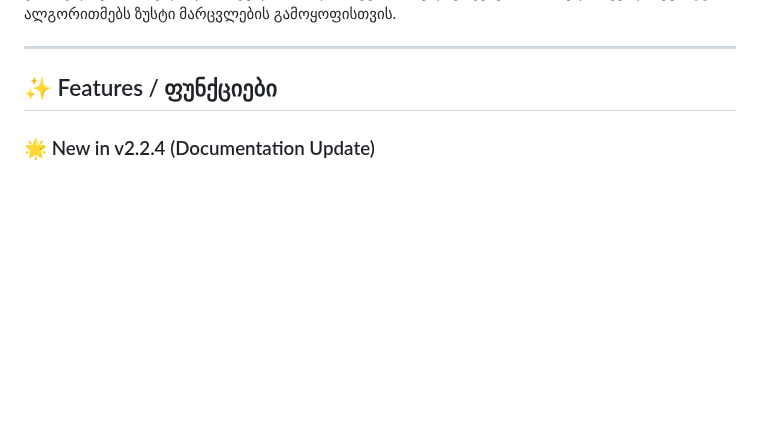
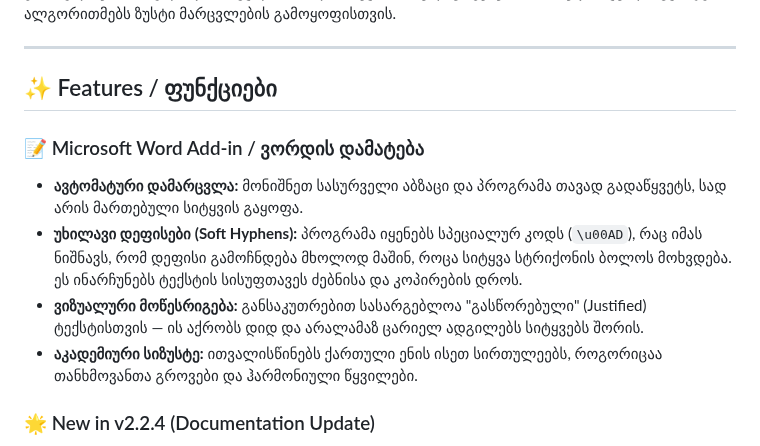
Before and after one commit to guramzhgamadze/georgian-hyphenation, a Markdown page: README.md, the part around one of its changes. Drawn GitHub-style; blank space fills up the shorter version.

```diff
--- a/README.md
+++ b/README.md
@@ -16,6 +16,13 @@ A comprehensive hyphenation library for the Georgian language, using advanced li
 ---
 
 ## ✨ Features / ფუნქციები
+
+### 📝 Microsoft Word Add-in / ვორდის დამატება
+
+* **ავტომატური დამარცვლა:** მონიშნეთ სასურველი აბზაცი და პროგრამა თავად გადაწყვეტს, სად არის მართებული სიტყვის გაყოფა.
+* **უხილავი დეფისები (Soft Hyphens):** პროგრამა იყენებს სპეციალურ კოდს (`\u00AD`), რაც იმას ნიშნავს, რომ დეფისი გამოჩნდება მხოლოდ მაშინ, როცა სიტყვა სტრიქონის ბოლოს მოხვდება. ეს ინარჩუნებს ტექსტის სისუფთავეს ძებნისა და კოპირების დროს.
+* **ვიზუალური მოწესრიგება:** განსაკუთრებით სასარგებლოა "გასწორებული" (Justified) ტექსტისთვის — ის აქრობს დიდ და არალამაზ ცარიელ ადგილებს სიტყვებს შორის.
+* **აკადემიური სიზუსტე:** ითვალისწინებს ქართული ენის ისეთ სირთულეებს, როგორიცაა თანხმოვანთა გროვები და ჰარმონიული წყვილები.
 
 ### 🌟 New in v2.2.4 (Documentation Update)
 
```
Also changed, not shown: other parts of README.md (+34 -0 lines).
